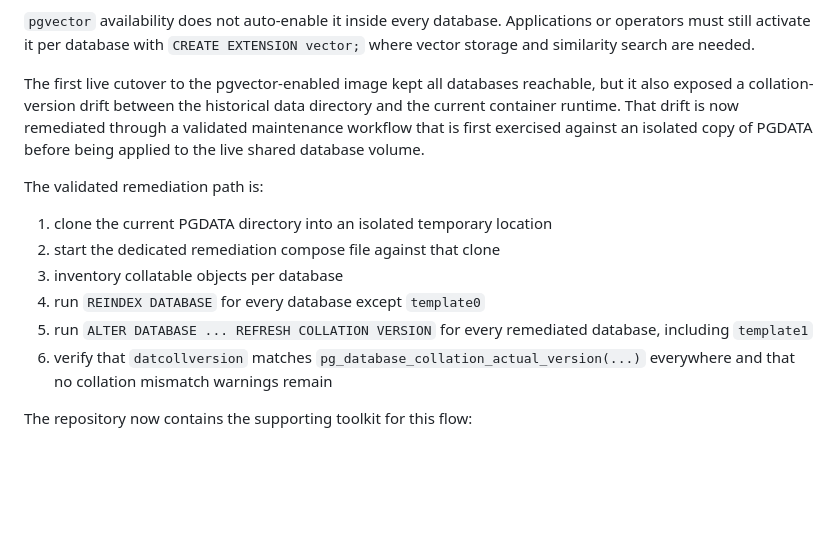
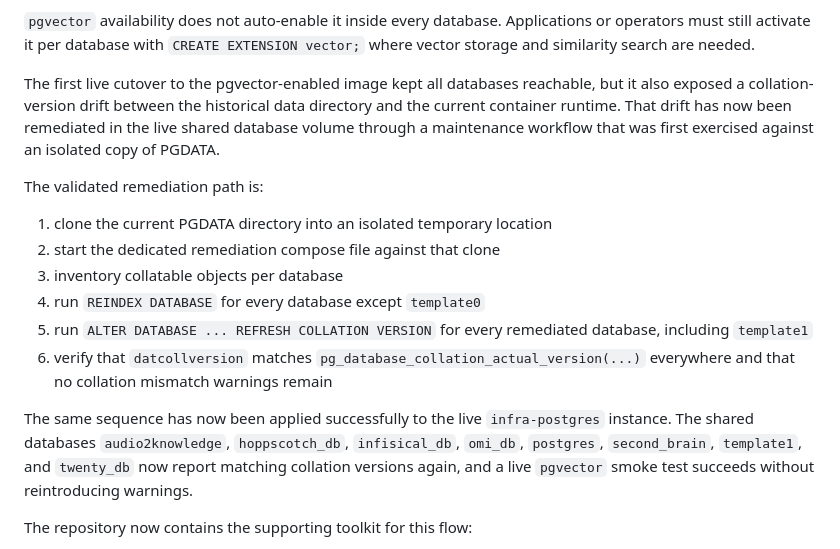
Before and after one commit to patrick-reuver/docker-infra-stack-local, a Markdown page: infrastructure.md, the part around the change. Drawn GitHub-style; blank space fills up the shorter version.

```diff
--- a/infrastructure.md
+++ b/infrastructure.md
@@ -82,7 +82,7 @@ The central Postgres container now uses a Postgres 16 image with `pgvector` incl
 
 `pgvector` availability does not auto-enable it inside every database. Applications or operators must still activate it per database with `CREATE EXTENSION vector;` where vector storage and similarity search are needed.
 
-The first live cutover to the pgvector-enabled image kept all databases reachable, but it also exposed a collation-version drift between the historical data directory and the current container runtime. That drift is now remediated through a validated maintenance workflow that is first exercised against an isolated copy of PGDATA before being applied to the live shared database volume.
+The first live cutover to the pgvector-enabled image kept all databases reachable, but it also exposed a collation-version drift between the historical data directory and the current container runtime. That drift has now been remediated in the live shared database volume through a maintenance workflow that was first exercised against an isolated copy of PGDATA.
 
 The validated remediation path is:
 
@@ -92,6 +92,8 @@ The validated remediation path is:
 4. run `REINDEX DATABASE` for every database except `template0`
 5. run `ALTER DATABASE ... REFRESH COLLATION VERSION` for every remediated database, including `template1`
 6. verify that `datcollversion` matches `pg_database_collation_actual_version(...)` everywhere and that no collation mismatch warnings remain
+
+The same sequence has now been applied successfully to the live `infra-postgres` instance. The shared databases `audio2knowledge`, `hoppscotch_db`, `infisical_db`, `omi_db`, `postgres`, `second_brain`, `template1`, and `twenty_db` now report matching collation versions again, and a live `pgvector` smoke test succeeds without reintroducing warnings.
 
 The repository now contains the supporting toolkit for this flow:
 
```
Also changed, not shown: docs/documentation/17-postgres-pgvector-cutover-and-collation-followup.md (+14 -0 lines).
